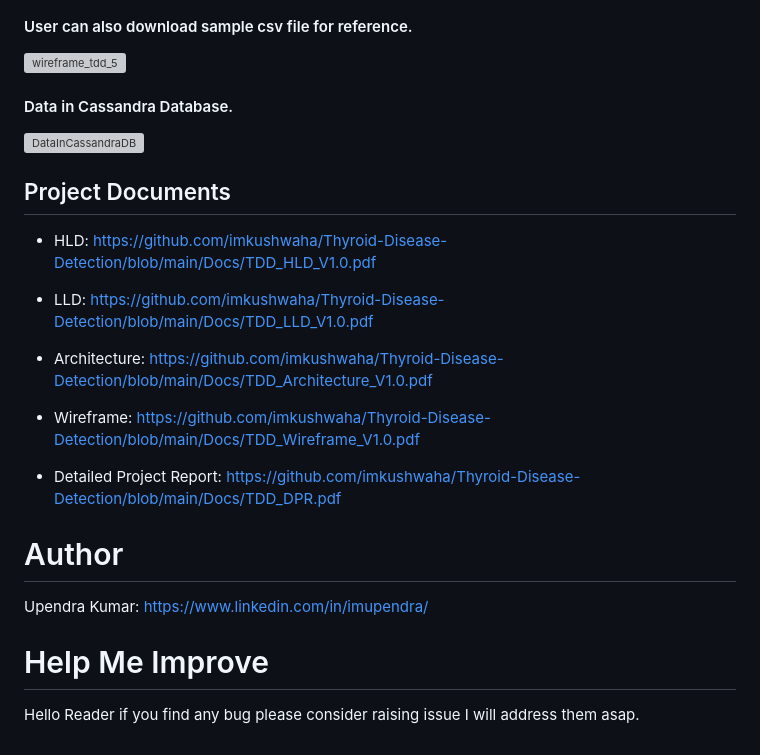
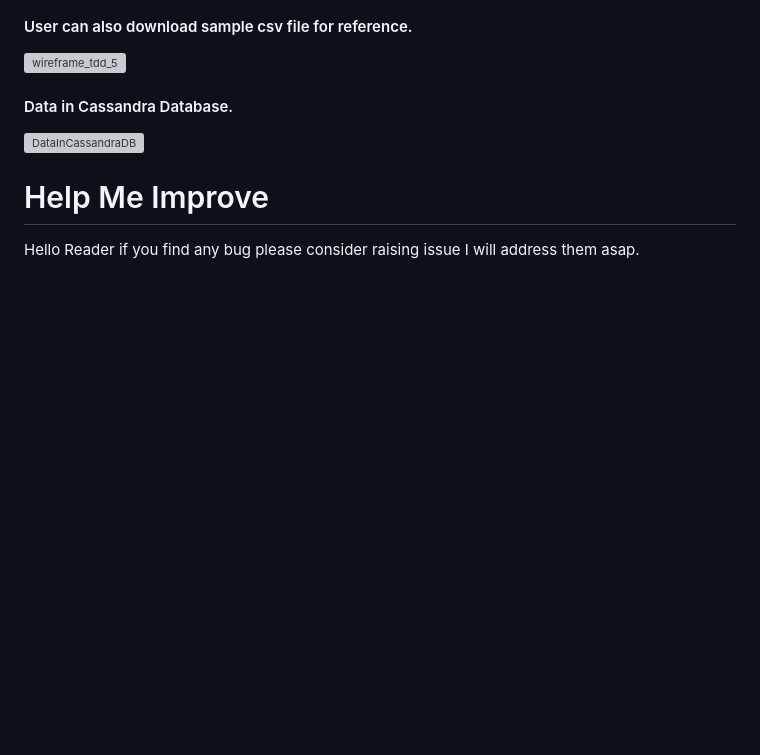
Before and after one commit to singhrahulbrijesh/Thyroid-Predictor, a Markdown page: README.md, the part around the change. Drawn GitHub-style; blank space fills up the shorter version; grey boxes are pictures that could not be loaded.

```diff
--- a/README.md
+++ b/README.md
@@ -89,23 +89,6 @@ The final model is deployed on Heroku using Flask framework.
 ![DataInCassandraDB](https://user-images.githubusercontent.com/72372136/134202316-ef62ddc2-25f9-451e-bd34-be6c3accce4b.JPG)
 
 
-## Project Documents
-
-- HLD: https://github.com/imkushwaha/Thyroid-Disease-Detection/blob/main/Docs/TDD_HLD_V1.0.pdf
-
-- LLD: https://github.com/imkushwaha/Thyroid-Disease-Detection/blob/main/Docs/TDD_LLD_V1.0.pdf
-
-- Architecture: https://github.com/imkushwaha/Thyroid-Disease-Detection/blob/main/Docs/TDD_Architecture_V1.0.pdf
-
-- Wireframe: https://github.com/imkushwaha/Thyroid-Disease-Detection/blob/main/Docs/TDD_Wireframe_V1.0.pdf
-
-- Detailed Project Report: https://github.com/imkushwaha/Thyroid-Disease-Detection/blob/main/Docs/TDD_DPR.pdf
-
-
-# Author
-
-Upendra Kumar: https://www.linkedin.com/in/imupendra/
-
 
 # Help Me Improve
 
```
